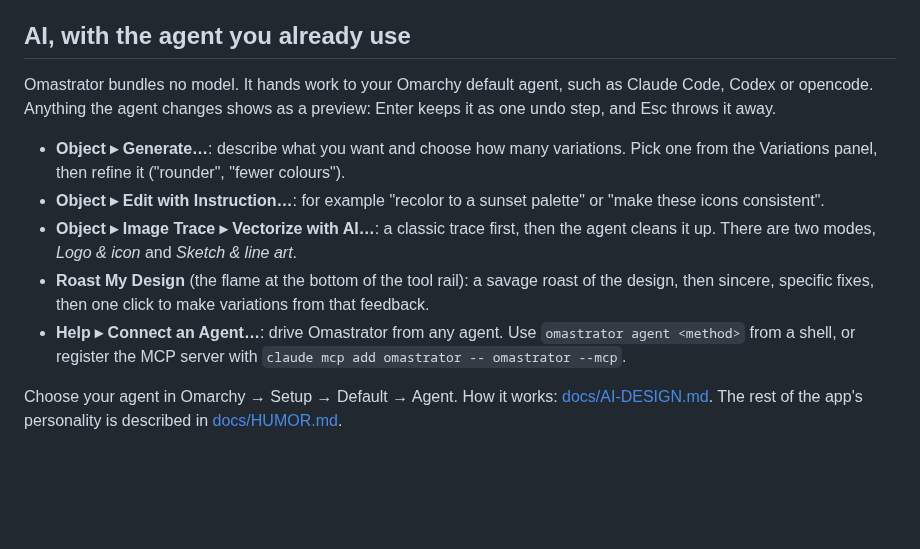
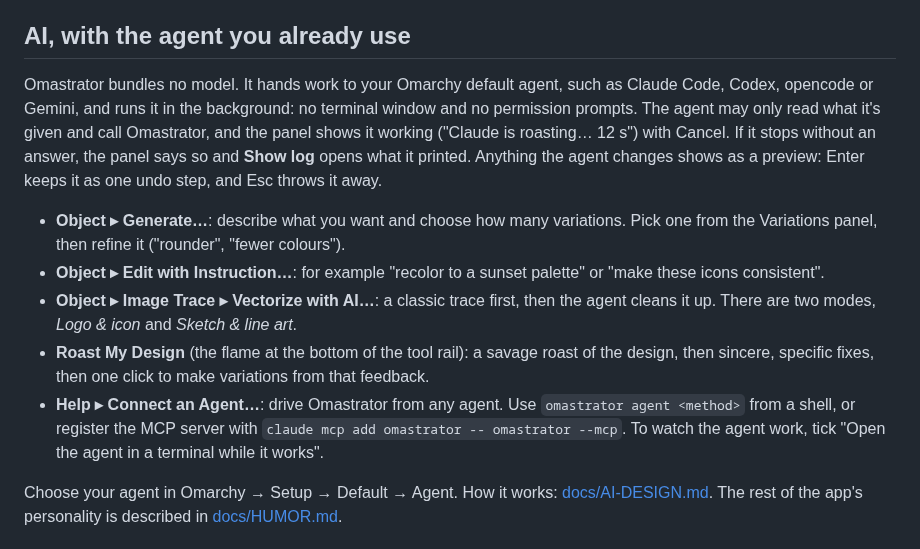
Before and after one commit to iretonsean/Omastrator, a Markdown page: README.md, the part around the change. Rendered like a GitHub page; blank space fills up the shorter version.

```diff
--- a/README.md
+++ b/README.md
@@ -39,7 +39,11 @@ More in [Screenshots](#screenshots).
 ## AI, with the agent you already use
 
 Omastrator bundles no model. It hands work to your Omarchy default agent, such
-as Claude Code, Codex or opencode. Anything the agent changes shows as a
+as Claude Code, Codex, opencode or Gemini, and runs it in the background: no
+terminal window and no permission prompts. The agent may only read what it's
+given and call Omastrator, and the panel shows it working ("Claude is
+roasting… 12 s") with Cancel. If it stops without an answer, the panel says so
+and **Show log** opens what it printed. Anything the agent changes shows as a
 preview: Enter keeps it as one undo step, and Esc throws it away.
 
 - **Object ▸ Generate…**: describe what you want and choose how many
@@ -55,7 +59,8 @@ preview: Enter keeps it as one undo step, and Esc throws it away.
   variations from that feedback.
 - **Help ▸ Connect an Agent…**: drive Omastrator from any agent. Use
   `omastrator agent <method>` from a shell, or register the MCP server with
-  `claude mcp add omastrator -- omastrator --mcp`.
+  `claude mcp add omastrator -- omastrator --mcp`. To watch the agent work,
+  tick "Open the agent in a terminal while it works".
 
 Choose your agent in Omarchy → Setup → Default → Agent. How it works:
 [docs/AI-DESIGN.md](docs/AI-DESIGN.md). The rest of the app's personality is
```
Also changed, not shown: docs/AI-DESIGN.md (+60 -9 lines).
